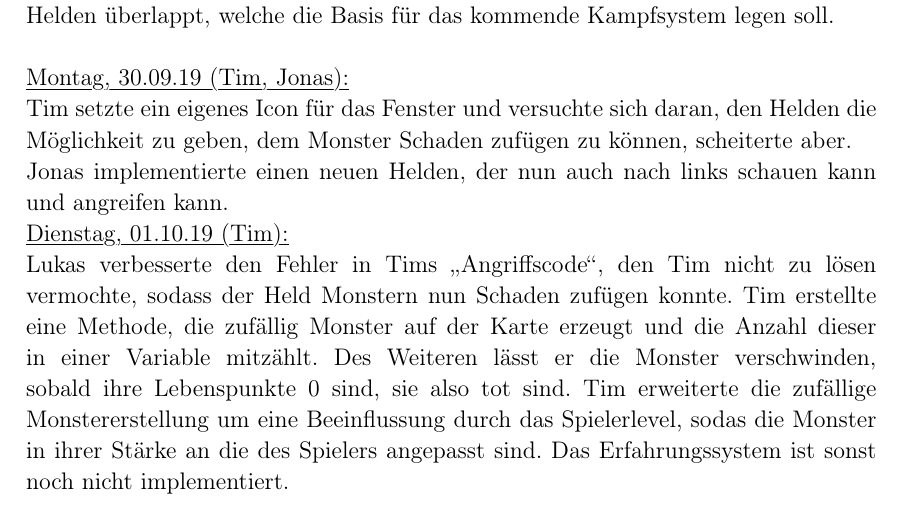
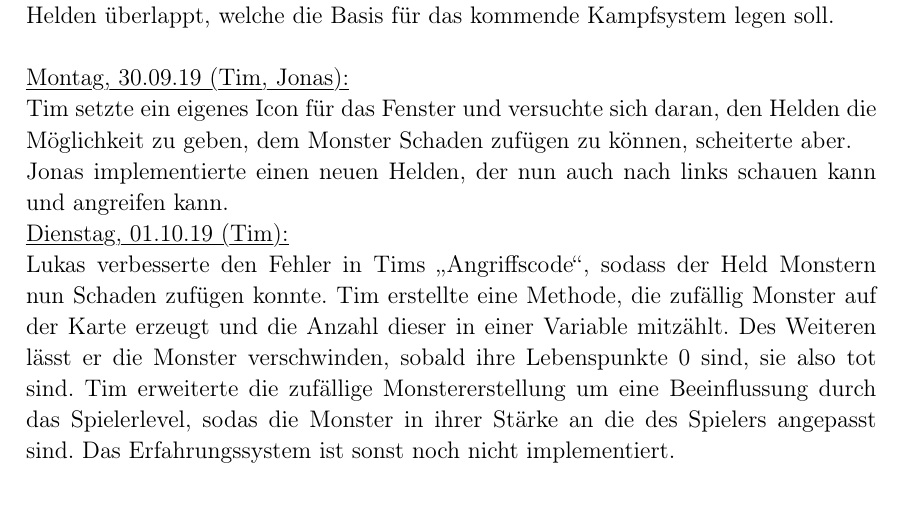
Before and after one commit to lukcod3/roleplaygame, a LaTeX document (doc/dokumentation.tex): part of page 7 of 7, cut so that both start at the same text. Compiled offline with pdfLaTeX.

Commit message:
Änderung 01.10.19
removed Eigendiss ;)

```diff
--- a/doc/dokumentation.tex
+++ b/doc/dokumentation.tex
@@ -332,7 +332,7 @@ Jonas implementierte einen neuen Helden, der nun auch nach links schauen kann un
 
 \myuline{Dienstag, 01.10.19 (Tim):}
 
-Lukas verbesserte den Fehler in Tims \glqq{}Angriffscode\grqq{}, den Tim nicht zu lösen vermochte, sodass der Held Monstern nun Schaden zufügen konnte.
+Lukas verbesserte den Fehler in Tims \glqq{}Angriffscode\grqq{}, sodass der Held Monstern nun Schaden zufügen konnte.
 Tim erstellte eine Methode, die zufällig Monster auf der Karte erzeugt und die Anzahl dieser in einer Variable mitzählt. Des Weiteren lässt er die Monster verschwinden, sobald ihre Lebenspunkte 0 sind, sie also tot sind. Tim erweiterte die zufällige Monstererstellung um eine Beeinflussung durch das Spielerlevel, sodas die Monster in ihrer Stärke an die des Spielers angepasst sind. Das Erfahrungssystem ist sonst noch nicht implementiert. \\
 
 \end{document}
```
